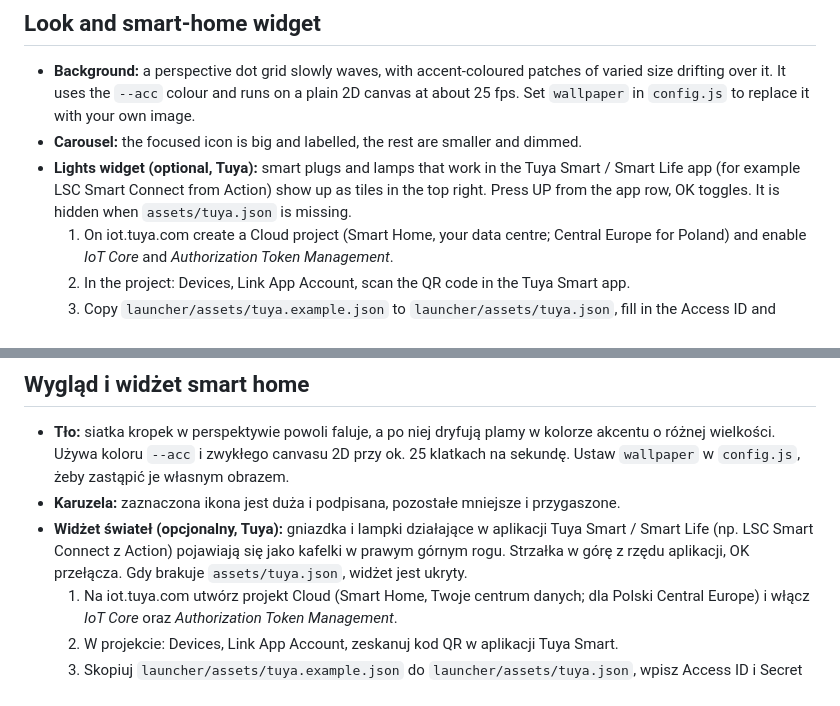
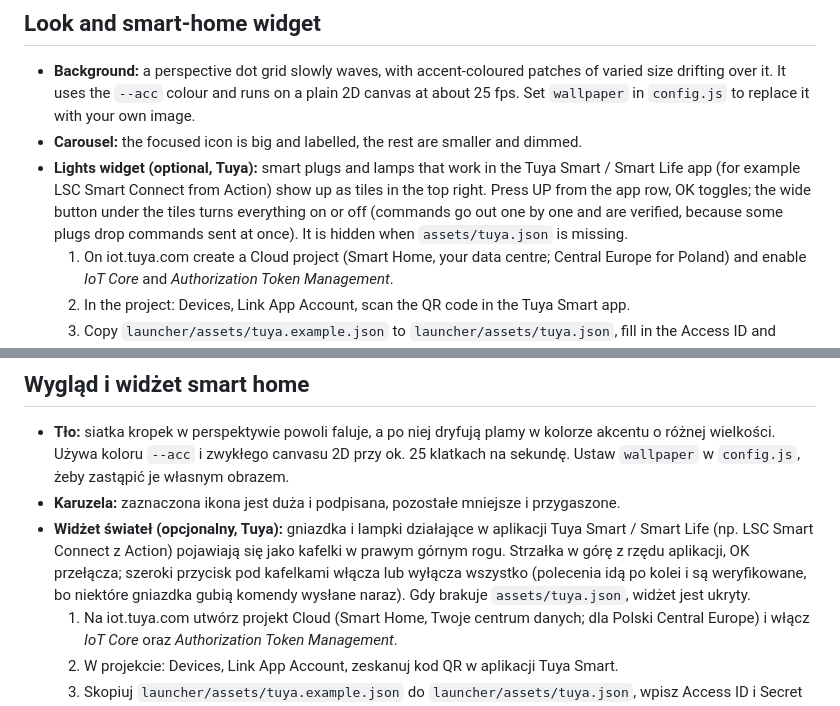
Before and after one commit to 0nskal/Homelab-SmartTV, a Markdown page: docs/launcher.md, 2 parts joined by grey strips. Drawn GitHub-style.

```diff
--- a/docs/launcher.md
+++ b/docs/launcher.md
@@ -25,7 +25,7 @@ Edit `launcher/assets/config.js`:
 
 - **Background:** a perspective dot grid slowly waves, with accent-coloured patches of varied size drifting over it. It uses the `--acc` colour and runs on a plain 2D canvas at about 25 fps. Set `wallpaper` in `config.js` to replace it with your own image.
 - **Carousel:** the focused icon is big and labelled, the rest are smaller and dimmed.
-- **Lights widget (optional, Tuya):** smart plugs and lamps that work in the Tuya Smart / Smart Life app (for example LSC Smart Connect from Action) show up as tiles in the top right. Press UP from the app row, OK toggles. It is hidden when `assets/tuya.json` is missing.
+- **Lights widget (optional, Tuya):** smart plugs and lamps that work in the Tuya Smart / Smart Life app (for example LSC Smart Connect from Action) show up as tiles in the top right. Press UP from the app row, OK toggles; the wide button under the tiles turns everything on or off (commands go out one by one and are verified, because some plugs drop commands sent at once). It is hidden when `assets/tuya.json` is missing.
   1. On iot.tuya.com create a Cloud project (Smart Home, your data centre; Central Europe for Poland) and enable *IoT Core* and *Authorization Token Management*.
   2. In the project: Devices, Link App Account, scan the QR code in the Tuya Smart app.
   3. Copy `launcher/assets/tuya.example.json` to `launcher/assets/tuya.json`, fill in the Access ID and Secret and list your devices (`id`, `name`, `code`, usually `switch`; some plugs use `switch_1`). The file is git-ignored, never commit it.
@@ -103,7 +103,7 @@ Edytuj `launcher/assets/config.js`:
 
 - **Tło:** siatka kropek w perspektywie powoli faluje, a po niej dryfują plamy w kolorze akcentu o różnej wielkości. Używa koloru `--acc` i zwykłego canvasu 2D przy ok. 25 klatkach na sekundę. Ustaw `wallpaper` w `config.js`, żeby zastąpić je własnym obrazem.
 - **Karuzela:** zaznaczona ikona jest duża i podpisana, pozostałe mniejsze i przygaszone.
-- **Widżet świateł (opcjonalny, Tuya):** gniazdka i lampki działające w aplikacji Tuya Smart / Smart Life (np. LSC Smart Connect z Action) pojawiają się jako kafelki w prawym górnym rogu. Strzałka w górę z rzędu aplikacji, OK przełącza. Gdy brakuje `assets/tuya.json`, widżet jest ukryty.
+- **Widżet świateł (opcjonalny, Tuya):** gniazdka i lampki działające w aplikacji Tuya Smart / Smart Life (np. LSC Smart Connect z Action) pojawiają się jako kafelki w prawym górnym rogu. Strzałka w górę z rzędu aplikacji, OK przełącza; szeroki przycisk pod kafelkami włącza lub wyłącza wszystko (polecenia idą po kolei i są weryfikowane, bo niektóre gniazdka gubią komendy wysłane naraz). Gdy brakuje `assets/tuya.json`, widżet jest ukryty.
   1. Na iot.tuya.com utwórz projekt Cloud (Smart Home, Twoje centrum danych; dla Polski Central Europe) i włącz *IoT Core* oraz *Authorization Token Management*.
   2. W projekcie: Devices, Link App Account, zeskanuj kod QR w aplikacji Tuya Smart.
   3. Skopiuj `launcher/assets/tuya.example.json` do `launcher/assets/tuya.json`, wpisz Access ID i Secret oraz listę urządzeń (`id`, `name`, `code`, zwykle `switch`; niektóre gniazdka mają `switch_1`). Plik jest w `.gitignore`, nigdy go nie commituj.
```
Also changed, not shown: CHANGELOG.md (+2 -2 lines), assets/launcher.png, 1 other file.
